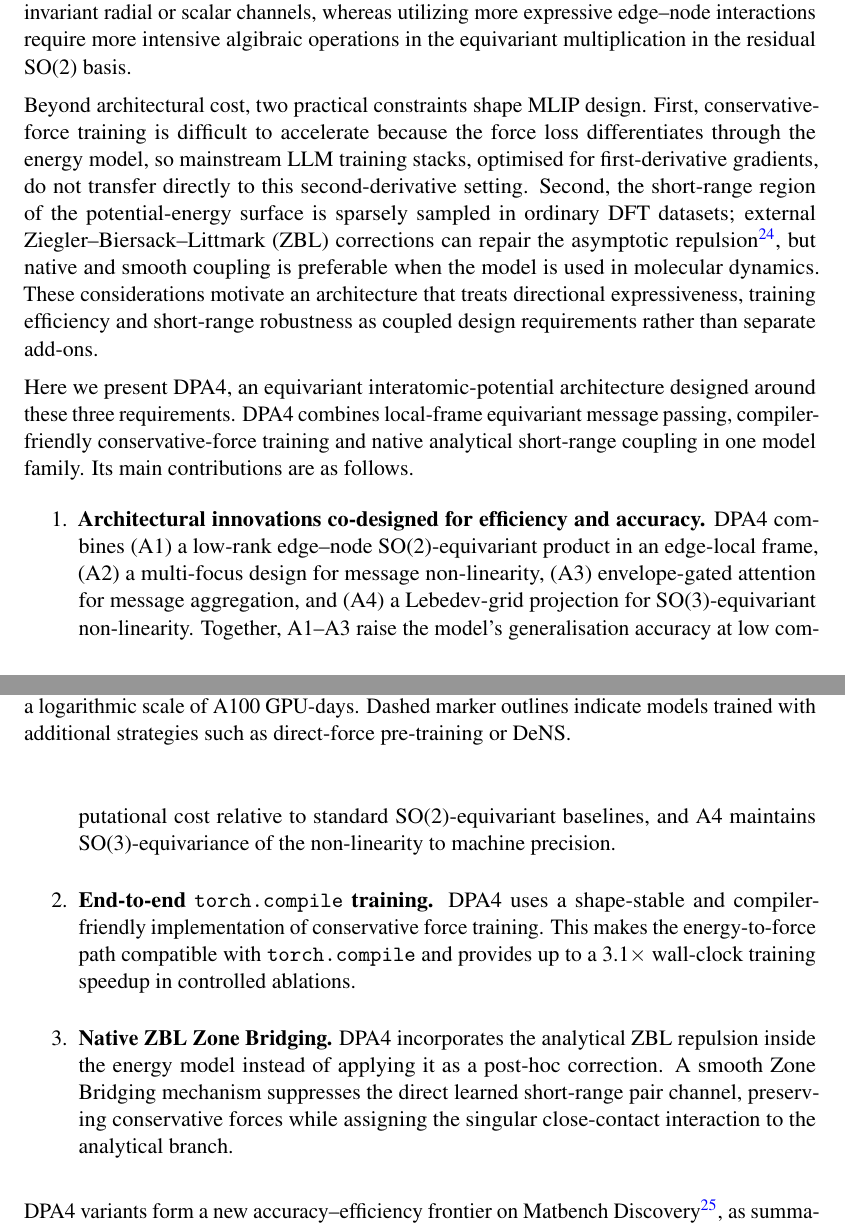
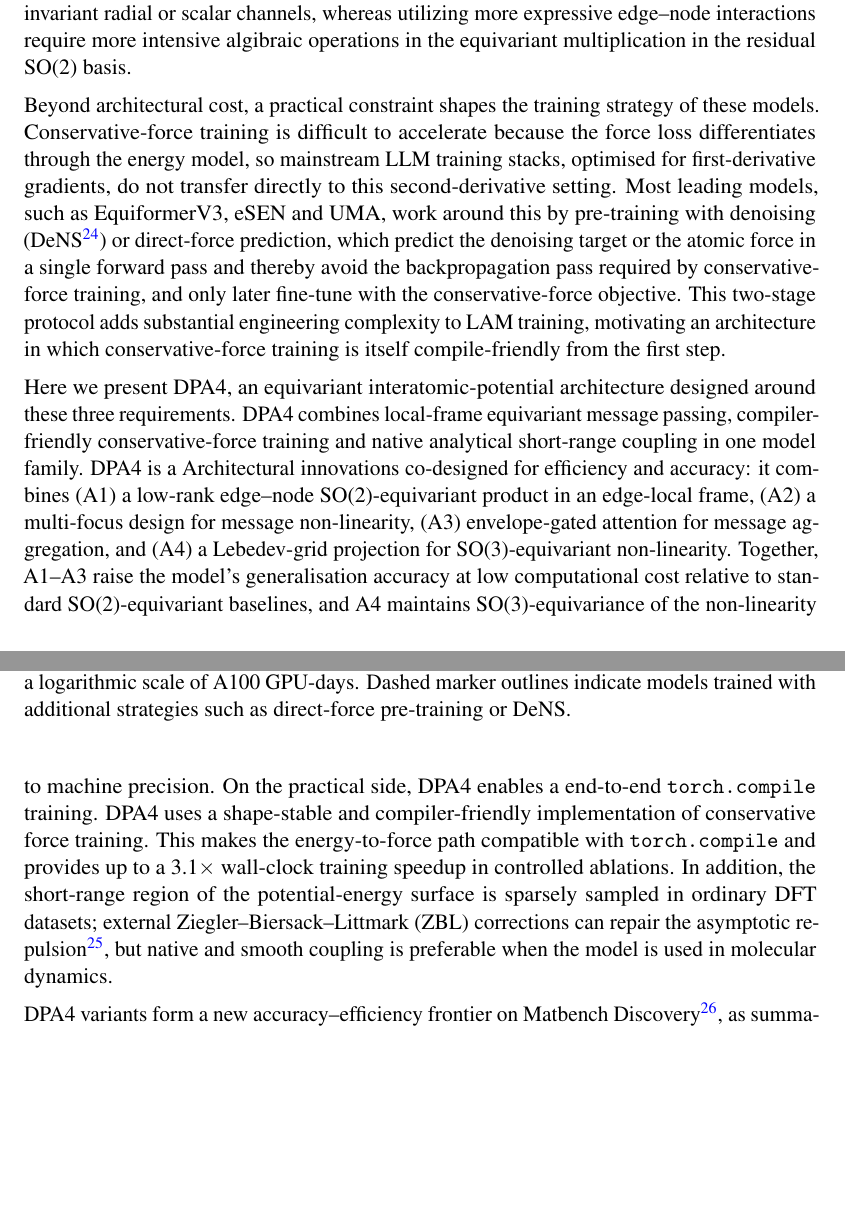
Before and after one commit to iProzd/DPA4-manuscript, a LaTeX paper (main_arxiv.tex, which reads chap/introduction.tex): two parts of pages 2 and 3 of 50, joined at a grey line, cut so that both start at the same text, the shorter picture padded with empty space. Compiled offline with pdfLaTeX.

Commit message:
edit intro

```diff
--- a/chap/introduction.tex
+++ b/chap/introduction.tex
@@ -13,10 +13,11 @@ On the efficiency side, the most expressive SO(3)-equivariant models rely on Cle
 Reducing SO(3) convolutions to edge-local SO(2) operations provides one route to this trade-off~\cite{passaro2023reducing}, exploited by recent high-performing models such as eSEN~\cite{fu2025esen} and EquiformerV3~\cite{liao2026equiformerv3}.
 In these constructions, edge information is often introduced through invariant radial or scalar channels, whereas utilizing more expressive edge--node interactions require more intensive algibraic operations in the equivariant multiplication in the residual SO(2) basis.
 
-Beyond architectural cost, two practical constraints shape MLIP design.
-First, conservative-force training is difficult to accelerate because the force loss differentiates through the energy model, so mainstream LLM training stacks, optimised for first-derivative gradients, do not transfer directly to this second-derivative setting.
-Second, the short-range region of the potential-energy surface is sparsely sampled in ordinary DFT datasets; external Ziegler--Biersack--Littmark (ZBL) corrections can repair the asymptotic repulsion~\cite{ziegler1985}, but native and smooth coupling is preferable when the model is used in molecular dynamics.
-These considerations motivate an architecture that treats directional expressiveness, training efficiency and short-range robustness as coupled design requirements rather than separate add-ons.
+Beyond architectural cost, a practical constraint shapes the training strategy of these models.
+Conservative-force training is difficult to accelerate because the force loss differentiates through the energy model, so mainstream LLM training stacks, optimised for first-derivative gradients, do not transfer directly to this second-derivative setting.
+Most leading models, such as EquiformerV3, eSEN and UMA, work around this by pre-training with denoising (DeNS~\cite{liao2024dens}) or direct-force prediction, which predict the denoising target or the atomic force in a single forward pass and thereby avoid the backpropagation pass required by conservative-force training, and only later fine-tune with the conservative-force objective.
+This two-stage protocol adds substantial engineering complexity to LAM training, motivating an architecture in which conservative-force training is itself compile-friendly from the first step.
+% These considerations motivate an architecture that treats directional expressiveness, and training efficiency as coupled design requirements rather than separate add-ons.
 
 \begin{figure}[t]
     \centering
@@ -31,18 +32,14 @@ These considerations motivate an architecture that treats directional expressive
 
 Here we present DPA4, an equivariant interatomic-potential architecture designed around these three requirements.
 DPA4 combines local-frame equivariant message passing, compiler-friendly conservative-force training and native analytical short-range coupling in one model family.
-Its main contributions are as follows.
-\begin{enumerate}
-    \item \textbf{Architectural innovations co-designed for efficiency and accuracy.}
-      DPA4 combines (A1) a low-rank edge--node SO(2)-equivariant product in an edge-local frame, (A2) a multi-focus design for message non-linearity, (A3) envelope-gated attention for message aggregation, and (A4) a Lebedev-grid projection for SO(3)-equivariant non-linearity.
-      Together, A1--A3 raise the model's generalisation accuracy at low computational cost relative to standard SO(2)-equivariant baselines, and A4 maintains SO(3)-equivariance of the non-linearity to machine precision.
-    \item \textbf{End-to-end \texttt{torch.compile} training.}
-          DPA4 uses a shape-stable and compiler-friendly implementation of conservative force training.
-          This makes the energy-to-force path compatible with \texttt{torch.compile} and provides up to a 3.1$\times$ wall-clock training speedup in controlled ablations.
-    \item \textbf{Native ZBL Zone Bridging.}
-          DPA4 incorporates the analytical ZBL repulsion inside the energy model instead of applying it as a post-hoc correction.
-          A smooth Zone Bridging mechanism suppresses the direct learned short-range pair channel, preserving conservative forces while assigning the singular close-contact interaction to the analytical branch.
-\end{enumerate}
+DPA4 is a Architectural innovations co-designed for efficiency and accuracy: it combines (A1) a low-rank edge--node SO(2)-equivariant product in an edge-local frame, (A2) a multi-focus design for message non-linearity, (A3) envelope-gated attention for message aggregation, and (A4) a Lebedev-grid projection for SO(3)-equivariant non-linearity.
+Together, A1--A3 raise the model's generalisation accuracy at low computational cost relative to standard SO(2)-equivariant baselines, and A4 maintains SO(3)-equivariance of the non-linearity to machine precision.
+On the practical side, DPA4 enables a end-to-end \texttt{torch.compile} training.
+DPA4 uses a shape-stable and compiler-friendly implementation of conservative force training.
+This makes the energy-to-force path compatible with \texttt{torch.compile} and provides up to a 3.1$\times$ wall-clock training speedup in controlled ablations.
+In addition, the short-range region of the potential-energy surface is sparsely sampled in ordinary DFT datasets; external Ziegler--Biersack--Littmark (ZBL) corrections can repair the asymptotic repulsion~\cite{ziegler1985}, but native and smooth coupling is preferable when the model is used in molecular dynamics.
+
+
 
 DPA4 variants form a new accuracy--efficiency frontier on Matbench Discovery~\cite{riebesell2025matbench}, as summarized by the Combined Performance Score (CPS) versus training-cost comparison in Fig.~\ref{fig:cps}, and improve the molecular benchmark errors on SPICE-MACE-OFF~\cite{kovacs2023mace}.
 The largest DPA4 variant reaches state-of-the-art Matbench Discovery performance, while smaller variants approach the accuracy of much larger baselines with substantially fewer parameters and lower training cost.
```
